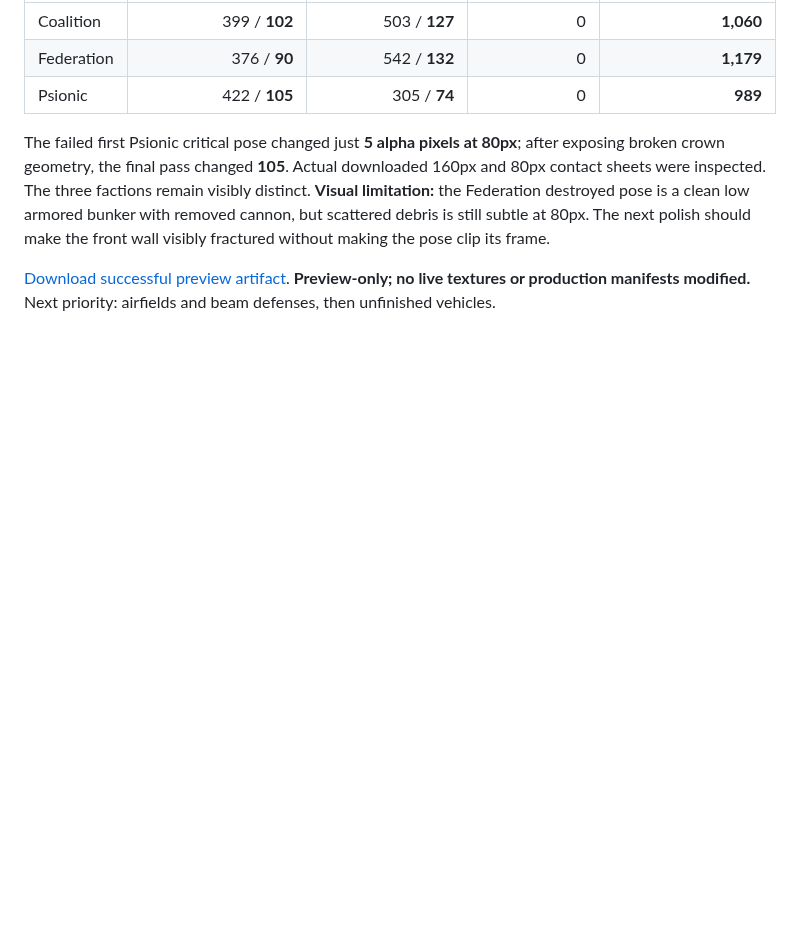
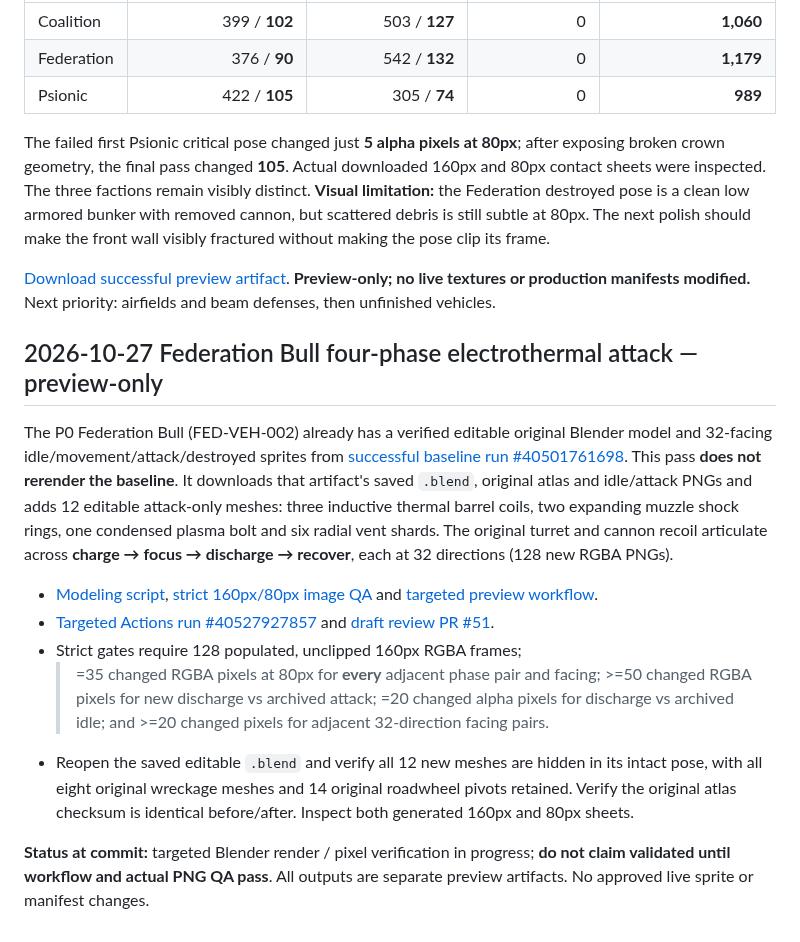
Before and after one commit to shukritobi/chrono-dominion, a Markdown page: docs/asset-production/BLENDER-VISUAL-QA-2026-10-26.md, the part around the change. Rendered like a GitHub page; blank space fills up the shorter version.

Commit message:
docs: record targeted Bull four-phase Blender preview gates and run, pending rendered QA

```diff
--- a/docs/asset-production/BLENDER-VISUAL-QA-2026-10-26.md
+++ b/docs/asset-production/BLENDER-VISUAL-QA-2026-10-26.md
@@ -532,3 +532,35 @@ front wall visibly fractured without making the pose clip its frame.
 [Download successful preview artifact](https://github.com/shukritobi/chrono-dominion/actions/runs/40424902726/artifacts/12698528405).
 **Preview-only; no live textures or production manifests modified.**
 Next priority: airfields and beam defenses, then unfinished vehicles.
+
+
+## 2026-10-27 Federation Bull four-phase electrothermal attack — preview-only
+
+The P0 Federation Bull (FED-VEH-002) already has a verified editable original
+Blender model and 32-facing idle/movement/attack/destroyed sprites from
+[successful baseline run #40501761698](https://github.com/shukritobi/chrono-dominion/actions/runs/40501761698).
+This pass **does not rerender the baseline**. It downloads that artifact's
+saved `.blend`, original atlas and idle/attack PNGs and adds 12 editable
+attack-only meshes: three inductive thermal barrel coils, two expanding
+muzzle shock rings, one condensed plasma bolt and six radial vent shards.
+The original turret and cannon recoil articulate across **charge → focus →
+discharge → recover**, each at 32 directions (128 new RGBA PNGs).
+
+- [Modeling script](../../tools/blender/preview_federation_bull_temporal_attack.py),
+  [strict 160px/80px image QA](../../tools/blender/qa_federation_bull_temporal_attack.py)
+  and [targeted preview workflow](../../.github/workflows/federation-bull-temporal-attack-review.yml).
+- [Targeted Actions run #40527927857](https://github.com/shukritobi/chrono-dominion/actions/runs/40527927857)
+  and [draft review PR #51](https://github.com/shukritobi/chrono-dominion/pull/51).
+- Strict gates require 128 populated, unclipped 160px RGBA frames;
+  >=35 changed RGBA pixels at 80px for **every** adjacent phase pair and
+  facing; >=50 changed RGBA pixels for new discharge vs archived attack;
+  >=20 changed alpha pixels for discharge vs archived idle; and >=20
+  changed pixels for adjacent 32-direction facing pairs.
+- Reopen the saved editable `.blend` and verify all 12 new meshes are hidden
+  in its intact pose, with all eight original wreckage meshes and 14
+  original roadwheel pivots retained. Verify the original atlas checksum
+  is identical before/after. Inspect both generated 160px and 80px sheets.
+
+**Status at commit:** targeted Blender render / pixel verification in progress;
+**do not claim validated until workflow and actual PNG QA pass**. All outputs
+are separate preview artifacts. No approved live sprite or manifest changes.
```
